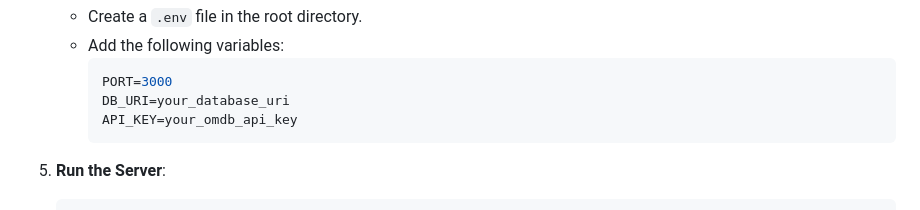
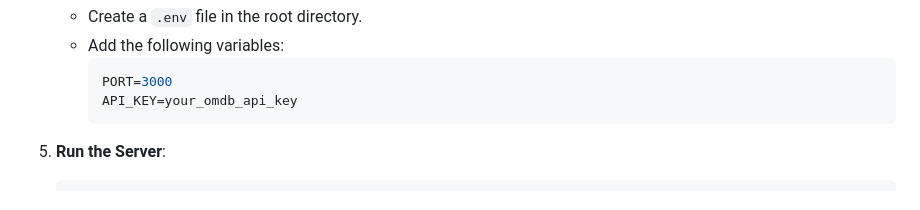
Before and after one commit to jalaafarhat/IMDB-clone-website, a Markdown page: README.md, the part around the change. Drawn GitHub-style.

````diff
--- a/README.md
+++ b/README.md
@@ -64,7 +64,6 @@ This project is a web-based application designed to mimic IMDb functionalities.
    - Add the following variables:
      ```env
      PORT=3000
-     DB_URI=your_database_uri
      API_KEY=your_omdb_api_key
      ```
 
````
